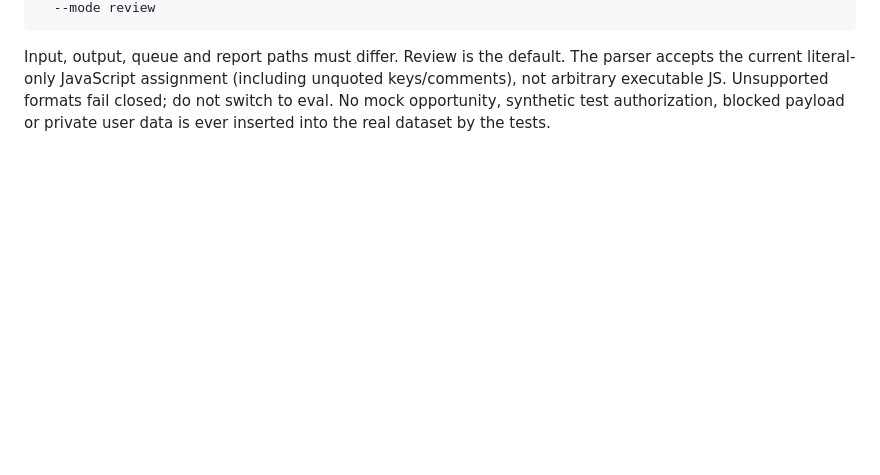
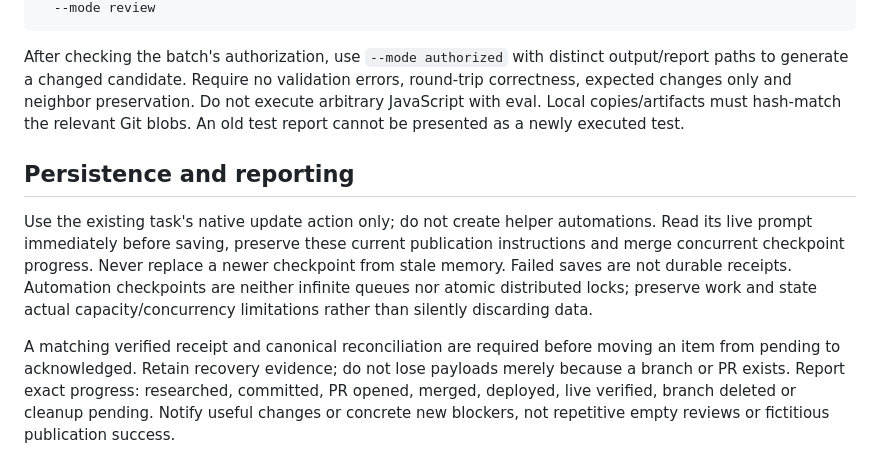
Before and after one commit to arthurpetit/diane-dashboard, a Markdown page: PUBLISHING.md, the part around one of its changes. GitHub-like rendering; blank space fills up the shorter version.

````diff
--- a/PUBLISHING.md
+++ b/PUBLISHING.md
@@ -66,4 +53,10 @@ python tools/merge_opportunities.py \
   --mode review
 ```
 
-Input, output, queue and report paths must differ. Review is the default. The parser accepts the current literal-only JavaScript assignment (including unquoted keys/comments), not arbitrary executable JS. Unsupported formats fail closed; do not switch to eval. No mock opportunity, synthetic test authorization, blocked payload or private user data is ever inserted into the real dataset by the tests.
+After checking the batch's authorization, use `--mode authorized` with distinct output/report paths to generate a changed candidate. Require no validation errors, round-trip correctness, expected changes only and neighbor preservation. Do not execute arbitrary JavaScript with eval. Local copies/artifacts must hash-match the relevant Git blobs. An old test report cannot be presented as a newly executed test.
+
+## Persistence and reporting
+
+Use the existing task's native update action only; do not create helper automations. Read its live prompt immediately before saving, preserve these current publication instructions and merge concurrent checkpoint progress. Never replace a newer checkpoint from stale memory. Failed saves are not durable receipts. Automation checkpoints are neither infinite queues nor atomic distributed locks; preserve work and state actual capacity/concurrency limitations rather than silently discarding data.
+
+A matching verified receipt and canonical reconciliation are required before moving an item from pending to acknowledged. Retain recovery evidence; do not lose payloads merely because a branch or PR exists. Report exact progress: researched, committed, PR opened, merged, deployed, live verified, branch deleted or cleanup pending. Notify useful changes or concrete new blockers, not repetitive empty reviews or fictitious publication success.
````
Also changed, not shown: other parts of PUBLISHING.md (+28 -41 lines).
